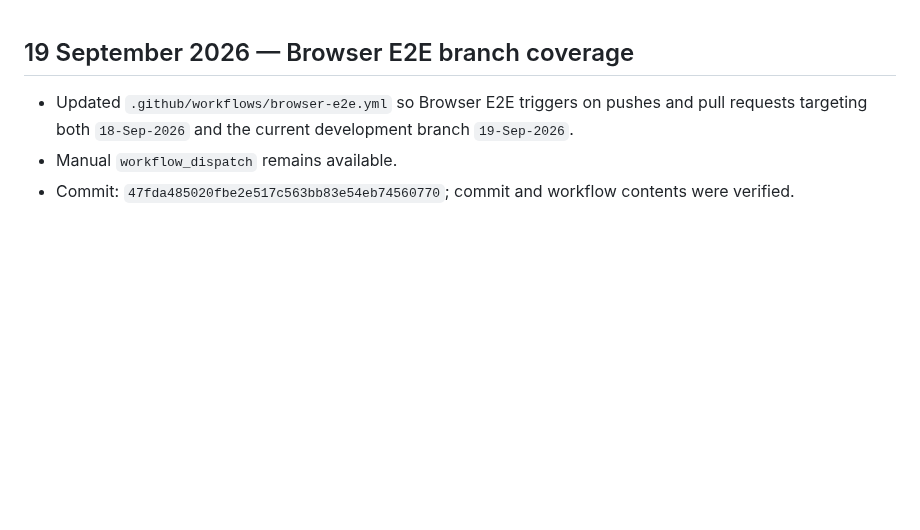
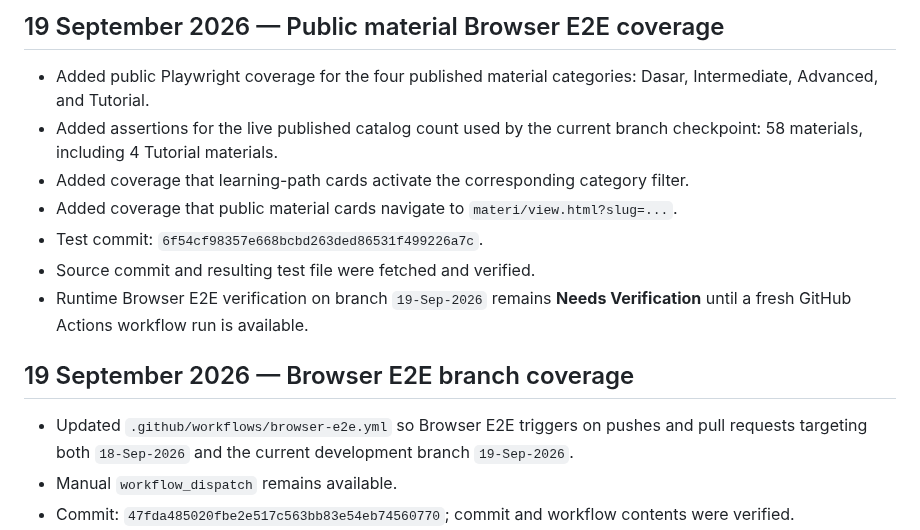
Before and after one commit to kryznanet/learn, a Markdown page: docs/CHANGELOG.md, the part around the change. Rendered like a GitHub page; blank space fills up the shorter version.

Commit message:
docs: record public material E2E coverage

```diff
--- a/docs/CHANGELOG.md
+++ b/docs/CHANGELOG.md
@@ -1,3 +1,13 @@
+## 19 September 2026 — Public material Browser E2E coverage
+
+- Added public Playwright coverage for the four published material categories: Dasar, Intermediate, Advanced, and Tutorial.
+- Added assertions for the live published catalog count used by the current branch checkpoint: 58 materials, including 4 Tutorial materials.
+- Added coverage that learning-path cards activate the corresponding category filter.
+- Added coverage that public material cards navigate to `materi/view.html?slug=...`.
+- Test commit: `6f54cf98357e668bcbd263ded86531f499226a7c`.
+- Source commit and resulting test file were fetched and verified.
+- Runtime Browser E2E verification on branch `19-Sep-2026` remains **Needs Verification** until a fresh GitHub Actions workflow run is available.
+
 ## 19 September 2026 — Browser E2E branch coverage
 
 - Updated `.github/workflows/browser-e2e.yml` so Browser E2E triggers on pushes and pull requests targeting both `18-Sep-2026` and the current development branch `19-Sep-2026`.
```
